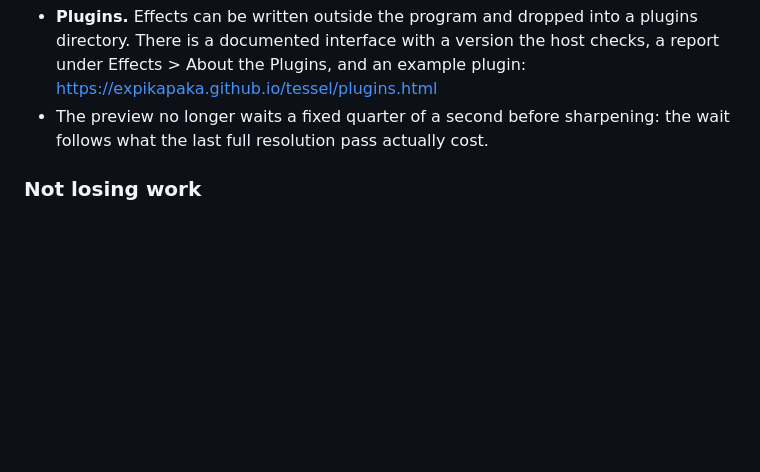
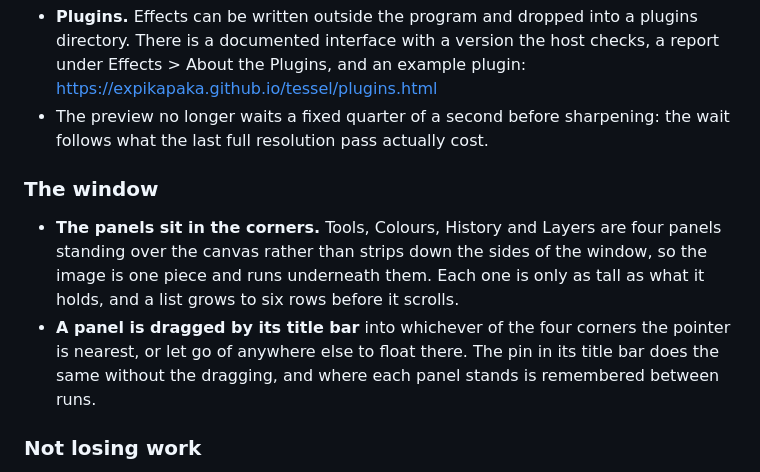
Before and after one commit to ExPikaPaka/tessel, a Markdown page: .github/release-notes.md, the part around the change. Rendered like a GitHub page; blank space fills up the shorter version.

Commit message:
Say in the release notes where the panels went

```diff
--- a/.github/release-notes.md
+++ b/.github/release-notes.md
@@ -90,6 +90,17 @@ suites, which run on Linux and on Windows before a build is published.
 * The preview no longer waits a fixed quarter of a second before sharpening:
   the wait follows what the last full resolution pass actually cost.
 
+### The window
+
+* **The panels sit in the corners.** Tools, Colours, History and Layers are
+  four panels standing over the canvas rather than strips down the sides of the
+  window, so the image is one piece and runs underneath them. Each one is only
+  as tall as what it holds, and a list grows to six rows before it scrolls.
+* **A panel is dragged by its title bar** into whichever of the four corners
+  the pointer is nearest, or let go of anywhere else to float there. The pin in
+  its title bar does the same without the dragging, and where each panel stands
+  is remembered between runs.
+
 ### Not losing work
 
 * **Autosave** writes every changed document to a recovery copy on a timer,
```
